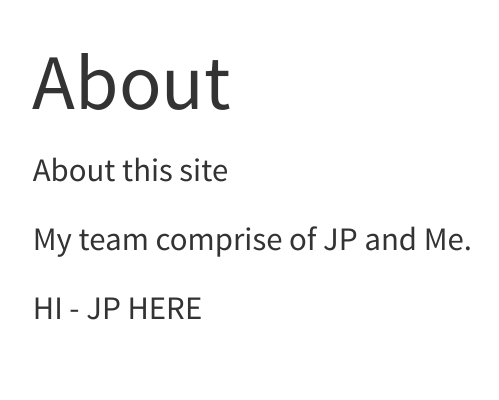
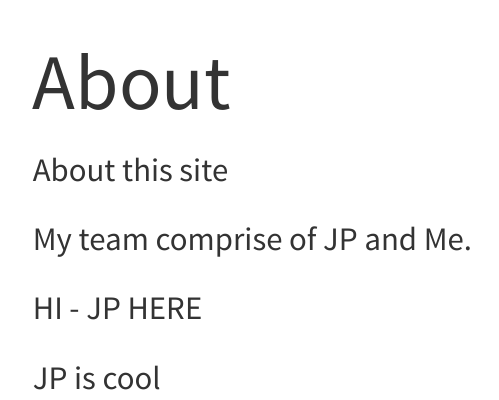
Before and after one commit to jpchua95/ISSS608-group12, a Quarto document (about.qmd): the page in a window 1100 px wide, from its top. Rendered offline with R 4.5, knitr and Pandoc in place of Quarto, with nearby package versions; menus at the side of the page are left out.

Commit message:
update about

```diff
--- a/about.qmd
+++ b/about.qmd
@@ -7,3 +7,5 @@ About this site
 My team comprise of JP and Me.
 
 HI - JP HERE
+
+JP is cool
```
